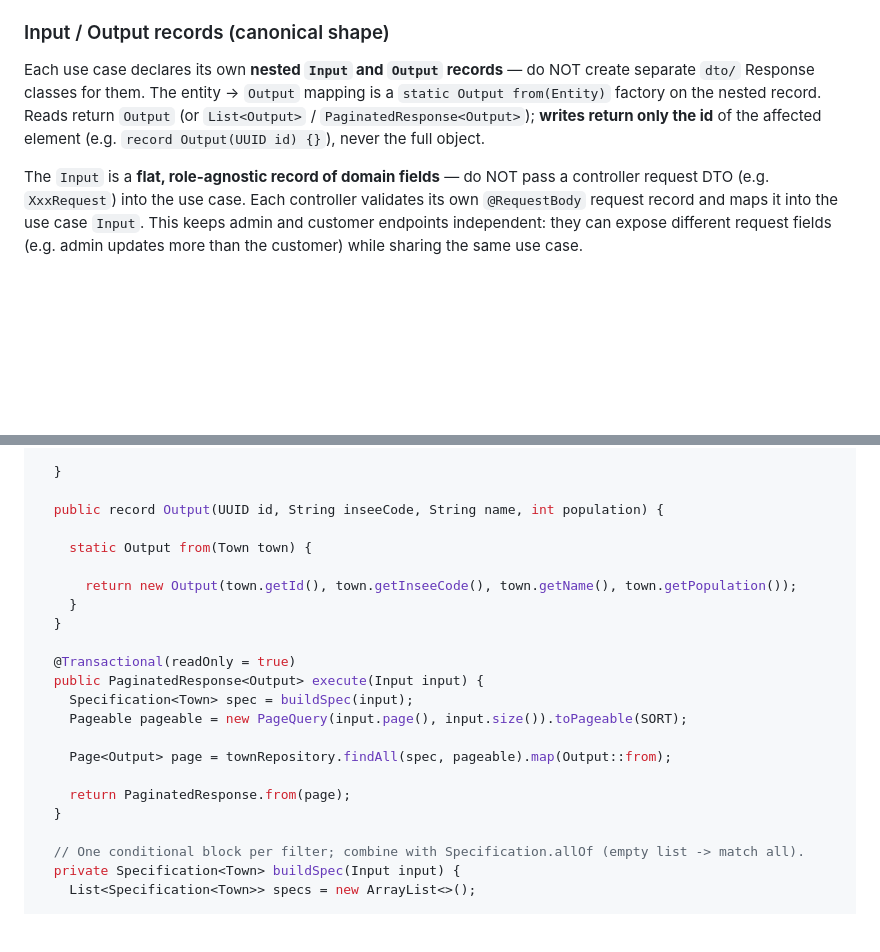
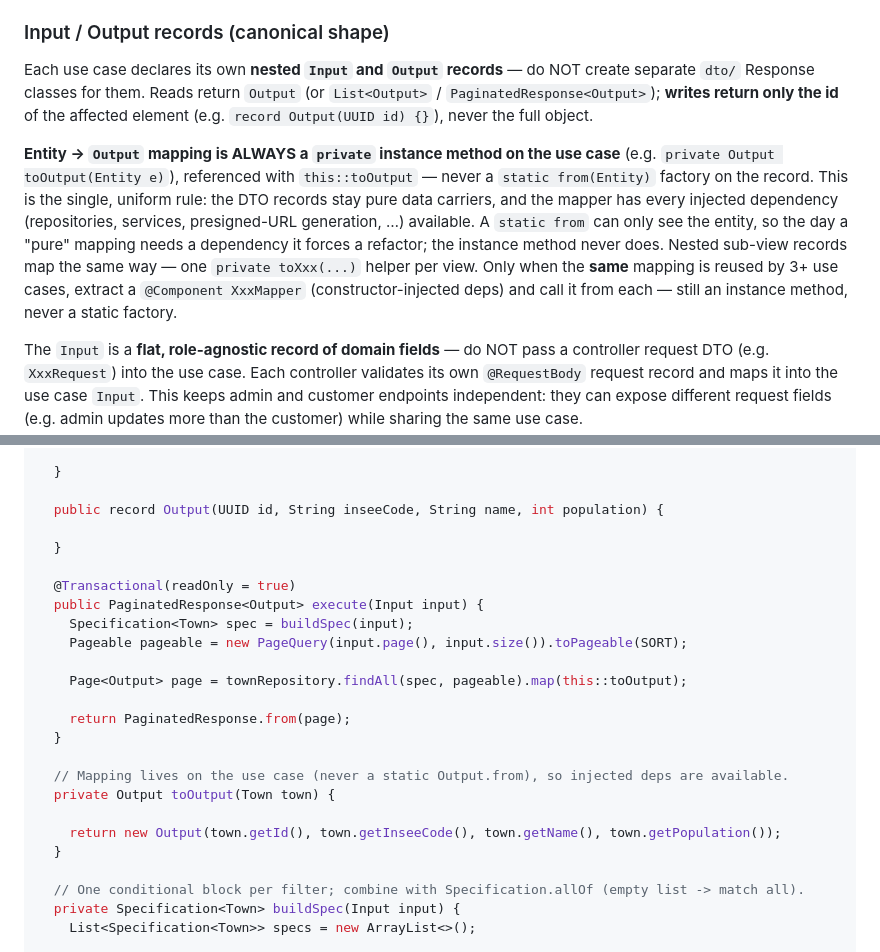
Before and after one commit to ghostlexly/ultimate-java-starter-kit, a Markdown page: backend/CLAUDE.md, 2 parts joined by grey strips. Drawn GitHub-style; blank space fills up the shorter version.

Commit message:
docs(backend): refine mapping rules and DTO usage in CLAUDE.md
- Enforce instance methods for entity-to-Output mapping, replacing static factories.
- Clarify DTO records as pure data carriers in use cases.
- Update examples to reflect uniform mapping patterns with injected dependencies.

```diff
--- a/backend/CLAUDE.md
+++ b/backend/CLAUDE.md
@@ -109,11 +109,21 @@ public class CreateProfileUseCase {
 ### Input / Output records (canonical shape)
 
 Each use case declares its own **nested `Input` and `Output` records** — do NOT create separate
-`dto/` Response classes for them. The entity → `Output` mapping is a `static Output from(Entity)`
-factory on the nested record. Reads return `Output` (or `List<Output>` /
+`dto/` Response classes for them. Reads return `Output` (or `List<Output>` /
 `PaginatedResponse<Output>`);
 **writes return only the id** of the affected element (e.g. `record Output(UUID id) {}`), never the
 full object.
+
+**Entity → `Output` mapping is ALWAYS a `private` instance method on the use case** (e.g.
+`private Output toOutput(Entity e)`), referenced with `this::toOutput` — never a `static
+from(Entity)` factory on the record. This is the single, uniform rule: the DTO records stay pure
+data carriers, and the mapper has every injected dependency (repositories, services, presigned-URL
+generation, …) available. A `static from` can only see the entity, so the day a "pure" mapping needs
+a dependency it forces a refactor; the instance method never does. Nested sub-view records map the
+same way — one `private toXxx(...)` helper per view. Only when the **same** mapping is reused by 3+
+use cases, extract a `@Component XxxMapper` (constructor-injected deps) and call it from each —
+still
+an instance method, never a static factory.
 
 The `Input` is a **flat, role-agnostic record of domain fields** — do NOT pass a controller request
 DTO (e.g. `XxxRequest`) into the use case. Each controller validates its own `@RequestBody` request
@@ -138,10 +148,6 @@ public class GetTownsUseCase {
 
   public record Output(UUID id, String inseeCode, String name, int population) {
 
-    static Output from(Town town) {
-
-      return new Output(town.getId(), town.getInseeCode(), town.getName(), town.getPopulation());
-    }
   }
 
   @Transactional(readOnly = true)
@@ -149,9 +155,15 @@ public class GetTownsUseCase {
     Specification<Town> spec = buildSpec(input);
     Pageable pageable = new PageQuery(input.page(), input.size()).toPageable(SORT);
 
-    Page<Output> page = townRepository.findAll(spec, pageable).map(Output::from);
+    Page<Output> page = townRepository.findAll(spec, pageable).map(this::toOutput);
 
     return PaginatedResponse.from(page);
+  }
+
+  // Mapping lives on the use case (never a static Output.from), so injected deps are available.
+  private Output toOutput(Town town) {
+
+    return new Output(town.getId(), town.getInseeCode(), town.getName(), town.getPopulation());
   }
 
   // One conditional block per filter; combine with Specification.allOf (empty list -> match all).
```
